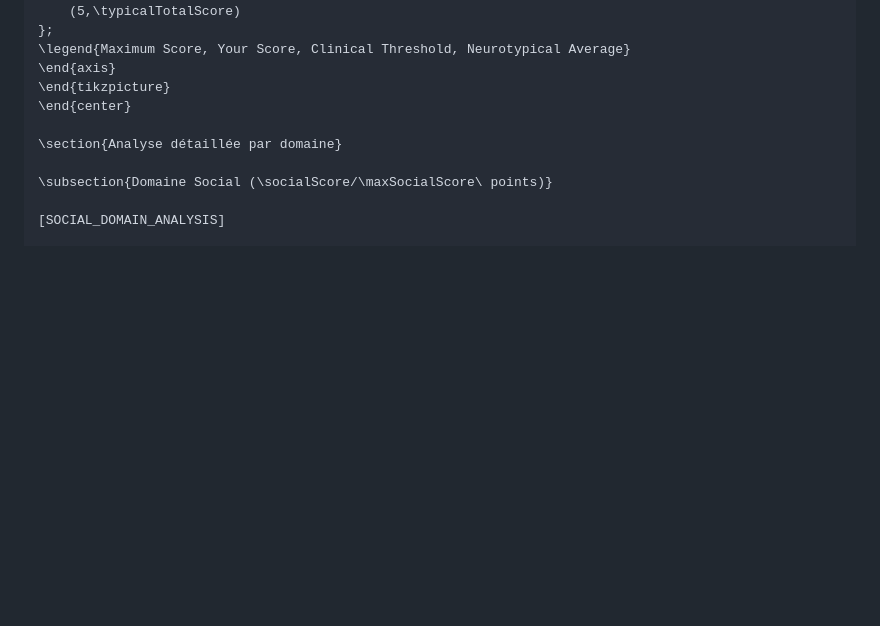
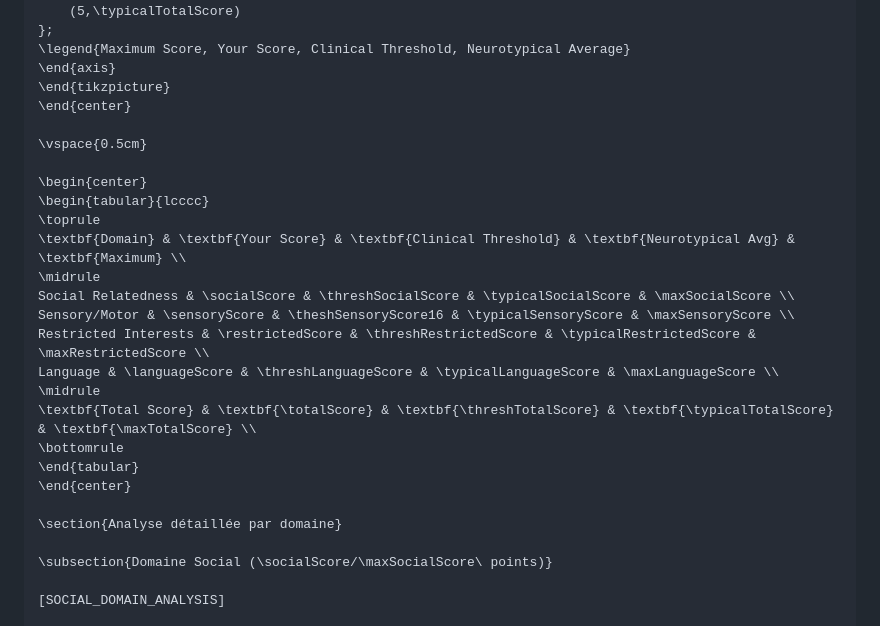
Before and after one commit to raphink/raads-r, a Markdown page: claude.md, the part around the change. Rendered like a GitHub page; blank space fills up the shorter version.

Commit message:
Add table
Signed-off-by: Raphaël Pinson <raphael@isovalent.com>

```diff
--- a/claude.md
+++ b/claude.md
@@ -243,6 +243,23 @@ Le test RAADS-R (Ritvo Autism Asperger Diagnostic Scale-Revised) est un instrume
 \end{tikzpicture}
 \end{center}
 
+\vspace{0.5cm}
+
+\begin{center}
+\begin{tabular}{lcccc}
+\toprule
+\textbf{Domain} & \textbf{Your Score} & \textbf{Clinical Threshold} & \textbf{Neurotypical Avg} & \textbf{Maximum} \\
+\midrule
+Social Relatedness & \socialScore & \threshSocialScore & \typicalSocialScore & \maxSocialScore \\
+Sensory/Motor & \sensoryScore & \theshSensoryScore16 & \typicalSensoryScore & \maxSensoryScore \\
+Restricted Interests & \restrictedScore & \threshRestrictedScore & \typicalRestrictedScore & \maxRestrictedScore \\
+Language & \languageScore & \threshLanguageScore & \typicalLanguageScore & \maxLanguageScore \\
+\midrule
+\textbf{Total Score} & \textbf{\totalScore} & \textbf{\threshTotalScore} & \textbf{\typicalTotalScore} & \textbf{\maxTotalScore} \\
+\bottomrule
+\end{tabular}
+\end{center}
+
 \section{Analyse détaillée par domaine}
 
 \subsection{Domaine Social (\socialScore/\maxSocialScore\ points)}
```
